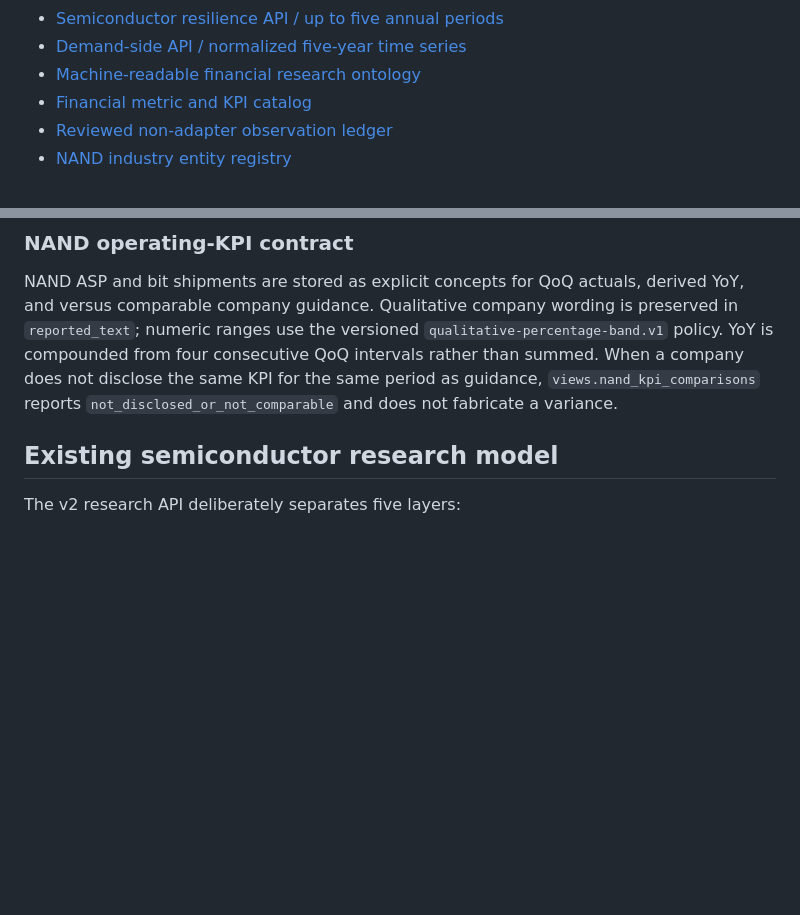
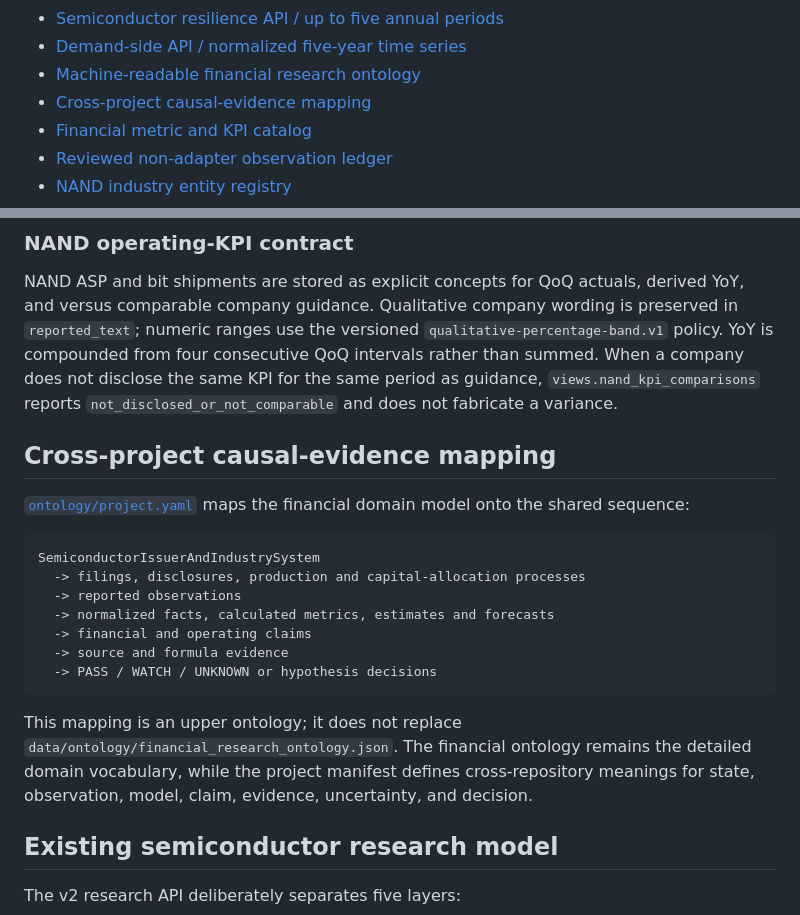
Before and after one commit to KAFKA2306/semiconductor-earnings-model, a Markdown page: README.md, 2 parts joined by grey strips. Rendered like a GitHub page; blank space fills up the shorter version.

Commit message:
Document causal evidence ontology mapping

````diff
--- a/README.md
+++ b/README.md
@@ -20,6 +20,7 @@ Primary filings and company disclosures → exact period selection → normalize
 - [Semiconductor resilience API / up to five annual periods](https://kafka2306.github.io/semiconductor-earnings-model/api/v1/semiconductor-resilience/index.json)
 - [Demand-side API / normalized five-year time series](https://kafka2306.github.io/semiconductor-earnings-model/api/v1/demand/index.json)
 - [Machine-readable financial research ontology](data/ontology/financial_research_ontology.json)
+- [Cross-project causal-evidence mapping](ontology/project.yaml)
 - [Financial metric and KPI catalog](data/financial_db/metric_catalog.json)
 - [Reviewed non-adapter observation ledger](data/financial_db/manual_observations.json)
 - [NAND industry entity registry](data/financial_db/industry_entities.json)
@@ -56,6 +57,22 @@ The metric catalog includes current financial statements and repeated operating
 ### NAND operating-KPI contract
 
 NAND ASP and bit shipments are stored as explicit concepts for QoQ actuals, derived YoY, and versus comparable company guidance. Qualitative company wording is preserved in `reported_text`; numeric ranges use the versioned `qualitative-percentage-band.v1` policy. YoY is compounded from four consecutive QoQ intervals rather than summed. When a company does not disclose the same KPI for the same period as guidance, `views.nand_kpi_comparisons` reports `not_disclosed_or_not_comparable` and does not fabricate a variance.
+
+## Cross-project causal-evidence mapping
+
+[`ontology/project.yaml`](ontology/project.yaml) maps the financial domain model onto the shared sequence:
+
+```text
+SemiconductorIssuerAndIndustrySystem
+  -> filings, disclosures, production and capital-allocation processes
+  -> reported observations
+  -> normalized facts, calculated metrics, estimates and forecasts
+  -> financial and operating claims
+  -> source and formula evidence
+  -> PASS / WATCH / UNKNOWN or hypothesis decisions
+```
+
+This mapping is an upper ontology; it does not replace `data/ontology/financial_research_ontology.json`. The financial ontology remains the detailed domain vocabulary, while the project manifest defines cross-repository meanings for state, observation, model, claim, evidence, uncertainty, and decision.
 
 ## Existing semiconductor research model
 
````
